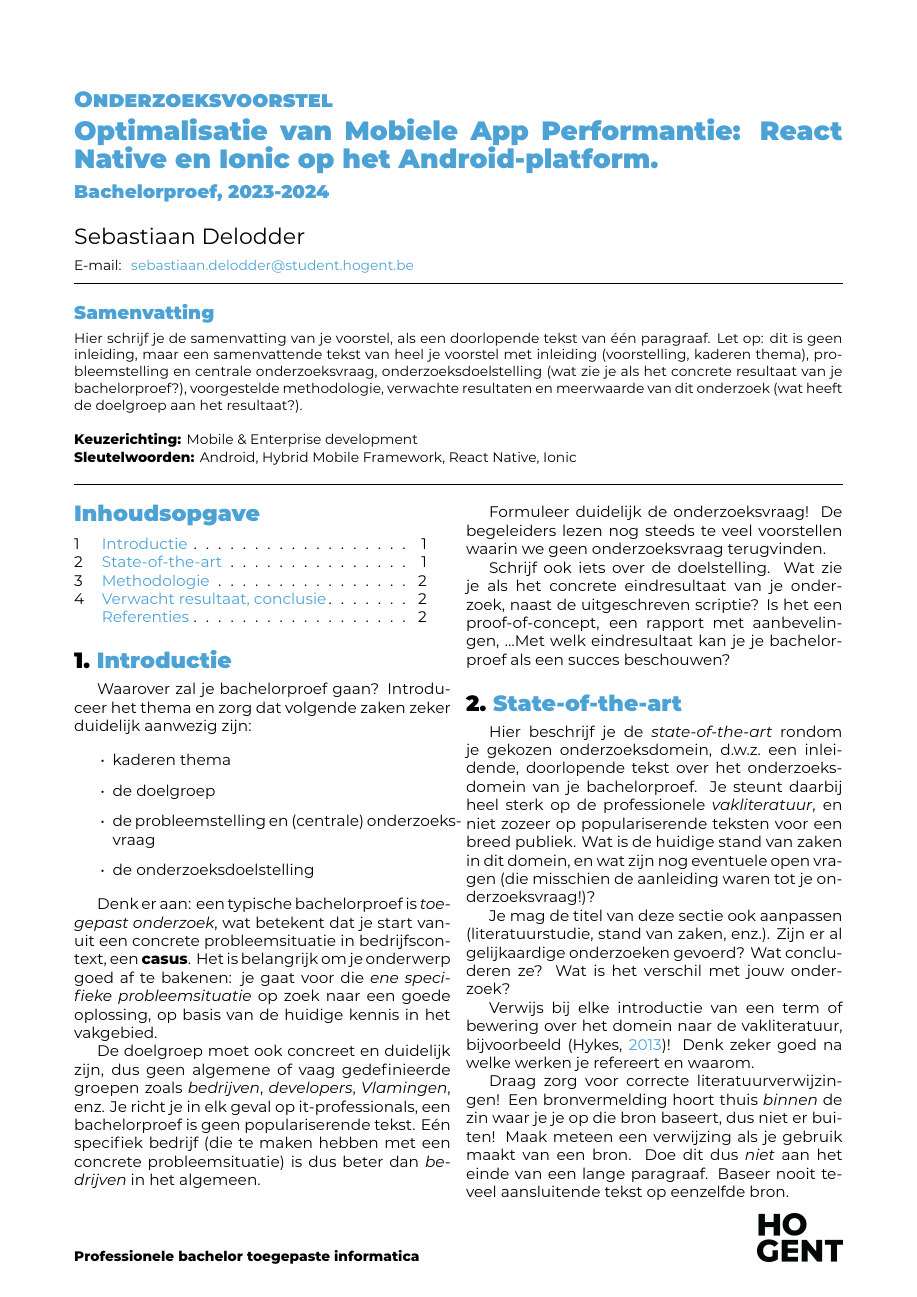
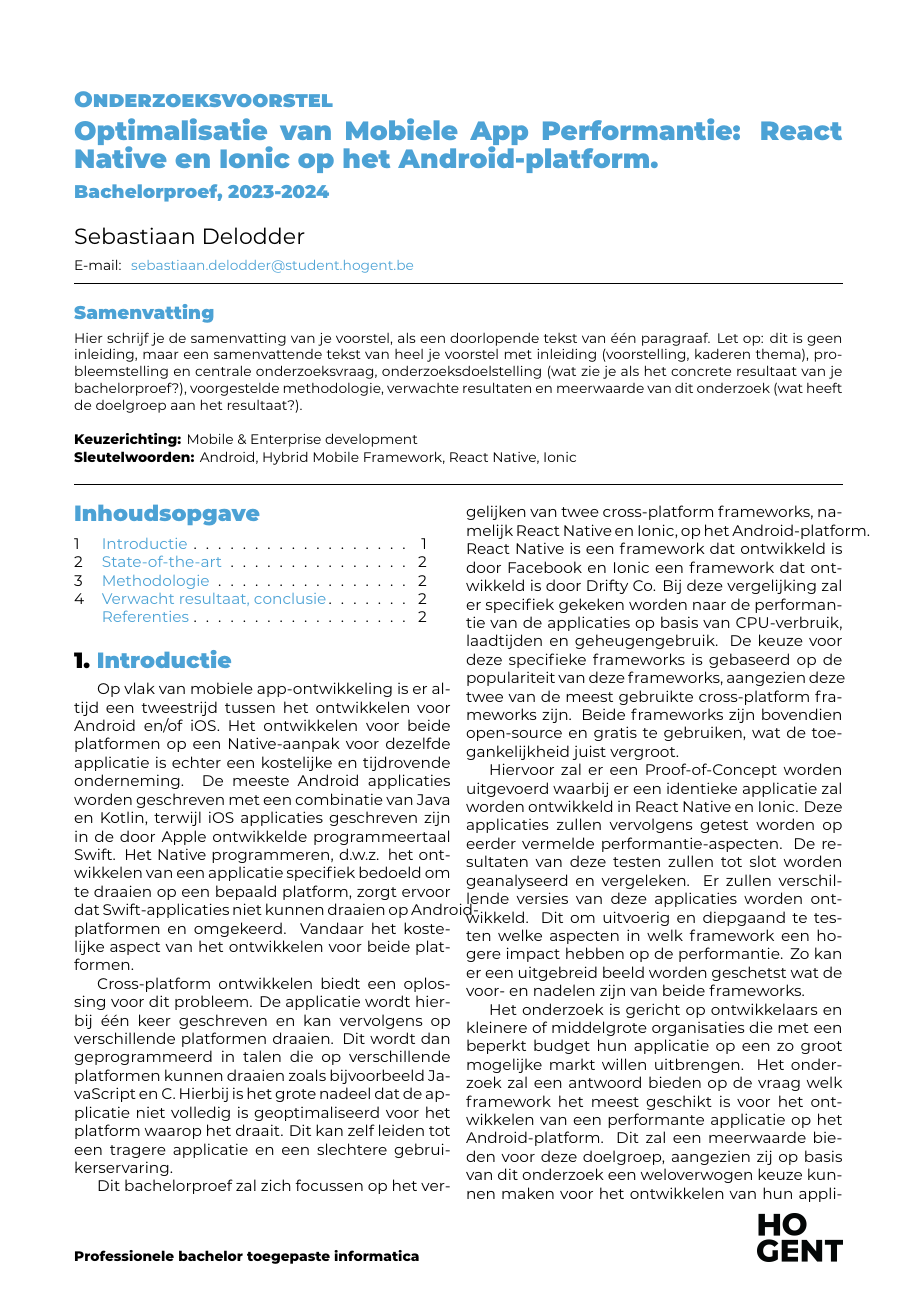
Before and after one commit to sebastiaanDelodder/BP-DelodderSebastiaan-2324, a LaTeX document (voorstel/DelodderSebastiaan-BPvoorstel.tex, which reads voorstel/voorstel-inhoud.tex): page 1 of 2. Compiled offline with XeLaTeX.

Commit message:
Schrijven van Introductie

```diff
--- a/voorstel/voorstel-inhoud.tex
+++ b/voorstel/voorstel-inhoud.tex
@@ -3,22 +3,16 @@
 \section{Introductie}%
 \label{sec:introductie}
 
-Waarover zal je bachelorproef gaan? Introduceer het thema en zorg dat volgende zaken zeker duidelijk aanwezig zijn:
+Op vlak van mobiele app-ontwikkeling is er altijd een tweestrijd tussen het ontwikkelen voor Android en/of iOS. Het ontwikkelen voor beide platformen op een Native-aanpak voor dezelfde applicatie is echter een kostelijke en tijdrovende onderneming. De meeste Android applicaties worden geschreven met een combinatie van Java en Kotlin, terwijl iOS applicaties geschreven zijn in de door Apple ontwikkelde programmeertaal Swift. Het Native programmeren, d.w.z. het ontwikkelen van een applicatie specifiek bedoeld om te draaien op een bepaald platform, zorgt ervoor dat Swift-applicaties niet kunnen draaien op Android-platformen en omgekeerd. Vandaar het kostelijke aspect van het ontwikkelen voor beide platformen.
 
-\begin{itemize}
-  \item kaderen thema
-  \item de doelgroep
-  \item de probleemstelling en (centrale) onderzoeksvraag
-  \item de onderzoeksdoelstelling
-\end{itemize}
+Cross-platform ontwikkelen biedt een oplossing voor dit probleem. De applicatie wordt hierbij één keer geschreven en kan vervolgens op verschillende platformen draaien. Dit wordt dan geprogrammeerd in talen die op verschillende platformen kunnen draaien zoals bijvoorbeeld JavaScript en C#. Hierbij is het grote nadeel dat de applicatie niet volledig is geoptimaliseerd voor het platform waarop het draait. Dit kan zelf leiden tot een tragere applicatie en een slechtere gebruikerservaring.
 
-Denk er aan: een typische bachelorproef is \textit{toegepast onderzoek}, wat betekent dat je start vanuit een concrete probleemsituatie in bedrijfscontext, een \textbf{casus}. Het is belangrijk om je onderwerp goed af te bakenen: je gaat voor die \textit{ene specifieke probleemsituatie} op zoek naar een goede oplossing, op basis van de huidige kennis in het vakgebied.
+Dit bachelorproef zal zich focussen op het vergelijken van twee cross-platform frameworks, namelijk React Native en Ionic, op het Android-platform. React Native is een framework dat ontwikkeld is door Facebook en Ionic een framework dat ontwikkeld is door Drifty Co. Bij deze vergelijking zal er specifiek gekeken worden naar de performantie van de applicaties op basis van CPU-verbruik, laadtijden en geheugengebruik. De keuze voor deze specifieke frameworks is gebaseerd op de populariteit van deze frameworks, aangezien deze twee van de meest gebruikte cross-platform frameworks zijn.  Beide frameworks zijn bovendien open-source en gratis te gebruiken, wat de toegankelijkheid juist vergroot.
 
-De doelgroep moet ook concreet en duidelijk zijn, dus geen algemene of vaag gedefinieerde groepen zoals \emph{bedrijven}, \emph{developers}, \emph{Vlamingen}, enz. Je richt je in elk geval op it-professionals, een bachelorproef is geen populariserende tekst. Eén specifiek bedrijf (die te maken hebben met een concrete probleemsituatie) is dus beter dan \emph{bedrijven} in het algemeen.
+Hiervoor zal er een Proof-of-Concept worden uitgevoerd waarbij er een identieke applicatie zal worden ontwikkeld in React Native en Ionic. Deze applicaties zullen vervolgens getest worden op eerder vermelde performantie-aspecten. De resultaten van deze testen zullen tot slot worden geanalyseerd en vergeleken. Er zullen verschillende versies van deze applicaties worden ontwikkeld. Dit om uitvoerig en diepgaand te testen welke aspecten in welk framework een hogere impact hebben op de performantie. Zo kan er een uitgebreid beeld worden geschetst wat de voor- en nadelen zijn van beide frameworks.
 
-Formuleer duidelijk de onderzoeksvraag! De begeleiders lezen nog steeds te veel voorstellen waarin we geen onderzoeksvraag terugvinden.
+Het onderzoek is gericht op ontwikkelaars en kleinere of middelgrote organisaties die met een beperkt budget hun applicatie op een zo groot mogelijke markt willen uitbrengen. Het onderzoek zal een antwoord bieden op de vraag welk framework het meest geschikt is voor het ontwikkelen van een performante applicatie op het Android-platform. Dit zal een meerwaarde bieden voor deze doelgroep, aangezien zij op basis van dit onderzoek een weloverwogen keuze kunnen maken voor het ontwikkelen van hun applicatie.
 
-Schrijf ook iets over de doelstelling. Wat zie je als het concrete eindresultaat van je onderzoek, naast de uitgeschreven scriptie? Is het een proof-of-concept, een rapport met aanbevelingen, \ldots Met welk eindresultaat kan je je bachelorproef als een succes beschouwen?
 
 %---------- Stand van zaken ---------------------------------------------------
 
```
